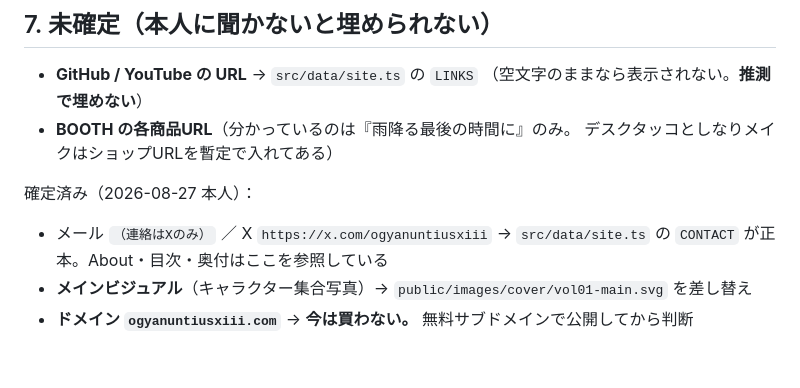
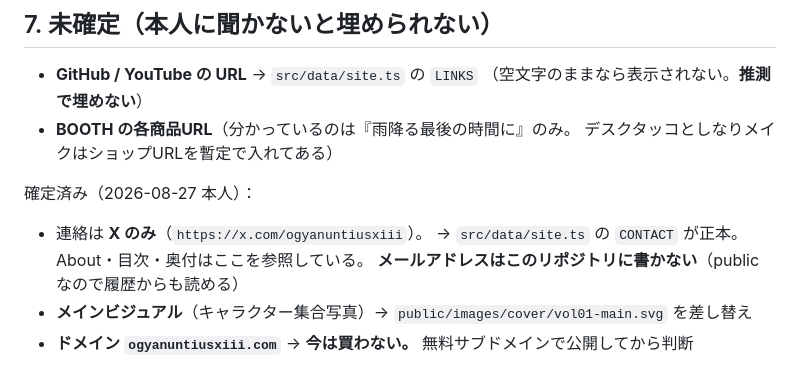
Before and after one commit to OgyanuntiusXIII/ogyanuntius-site, a Markdown page: CLAUDE.md, the part around the change. Rendered like a GitHub page.

Commit message:
CLAUDE.md からメールアドレスを削除（public 公開前）

```diff
--- a/CLAUDE.md
+++ b/CLAUDE.md
@@ -288,7 +288,8 @@ npm run preview  # ビルド結果の確認
   デスクタッコとしなりメイクはショップURLを暫定で入れてある）
 
 確定済み（2026-08-27 本人）：
-- メール `（連絡はXのみ）` ／ X `https://x.com/ogyanuntiusxiii`
-  → `src/data/site.ts` の `CONTACT` が正本。About・目次・奥付はここを参照している
+- 連絡は **X のみ**（`https://x.com/ogyanuntiusxiii`）。
+  → `src/data/site.ts` の `CONTACT` が正本。About・目次・奥付はここを参照している。
+  **メールアドレスはこのリポジトリに書かない**（public なので履歴からも読める）
 - **メインビジュアル**（キャラクター集合写真）→ `public/images/cover/vol01-main.svg` を差し替え
 - **ドメイン `ogyanuntiusxiii.com`** → **今は買わない。** 無料サブドメインで公開してから判断
```
